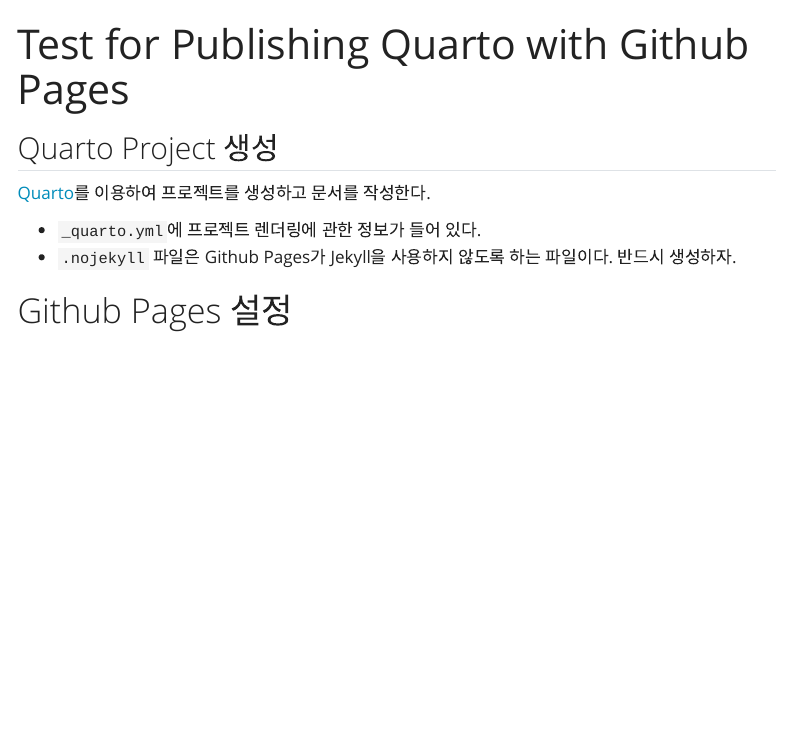
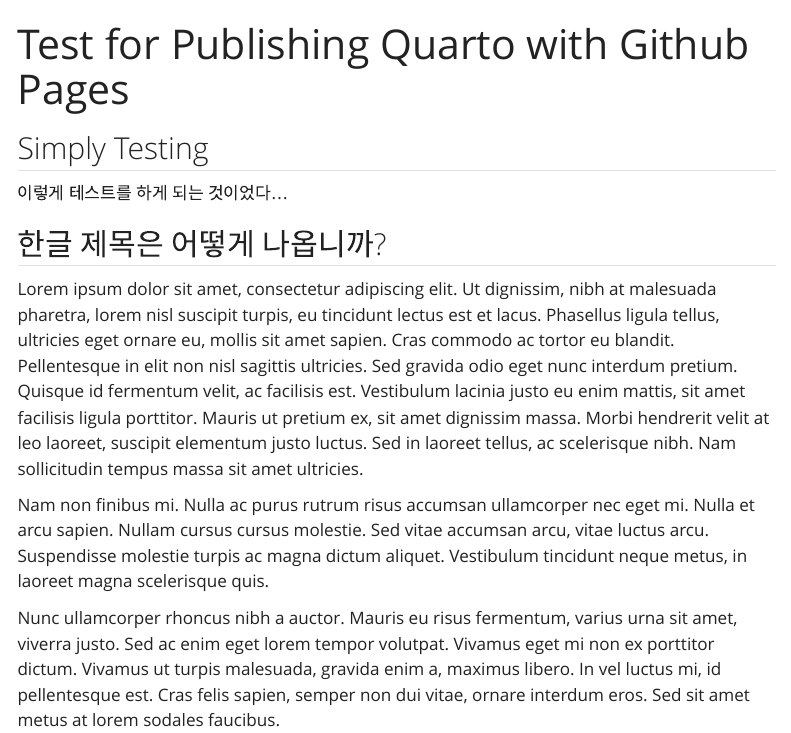
Before and after one commit to anarinsk/test_github-pages, a Quarto document (index.qmd): the page in a window 1100 px wide, from its top. Rendered offline with R 4.5, knitr and Pandoc in place of Quarto, with nearby package versions; menus at the side of the page are left out.

Commit message:
update index.html

```diff
--- a/index.qmd
+++ b/index.qmd
@@ -2,5 +2,5 @@
 title: "Test for Publishing Quarto with Github Pages"
 ---
 
-## Quarto Project 생성
+## Simply Testing
 
@@ -8 +8,2 @@
 
+## 한글 제목은 어떻게 나옵니까?
@@ -11,2 +10,6 @@
 
-# Github Pages 설정
+Lorem ipsum dolor sit amet, consectetur adipiscing elit. Ut dignissim, nibh at malesuada pharetra, lorem nisl suscipit turpis, eu tincidunt lectus est et lacus. Phasellus ligula tellus, ultricies eget ornare eu, mollis sit amet sapien. Cras commodo ac tortor eu blandit. Pellentesque in elit non nisl sagittis ultricies. Sed gravida odio eget nunc interdum pretium. Quisque id fermentum velit, ac facilisis est. Vestibulum lacinia justo eu enim mattis, sit amet facilisis ligula porttitor. Mauris ut pretium ex, sit amet dignissim massa. Morbi hendrerit velit at leo laoreet, suscipit elementum justo luctus. Sed in laoreet tellus, ac scelerisque nibh. Nam sollicitudin tempus massa sit amet ultricies.
+
+Nam non finibus mi. Nulla ac purus rutrum risus accumsan ullamcorper nec eget mi. Nulla et arcu sapien. Nullam cursus cursus molestie. Sed vitae accumsan arcu, vitae luctus arcu. Suspendisse molestie turpis ac magna dictum aliquet. Vestibulum tincidunt neque metus, in laoreet magna scelerisque quis.
+
+Nunc ullamcorper rhoncus nibh a auctor. Mauris eu risus fermentum, varius urna sit amet, viverra justo. Sed ac enim eget lorem tempor volutpat. Vivamus eget mi non ex porttitor dictum. Vivamus ut turpis malesuada, gravida enim a, maximus libero. In vel luctus mi, id pellentesque est. Cras felis sapien, semper non dui vitae, ornare interdum eros. Sed sit amet metus at lorem sodales faucibus.
```
Also changed, not shown: docs/search.json, index.qmd (4 more changed lines), 1 other file.
